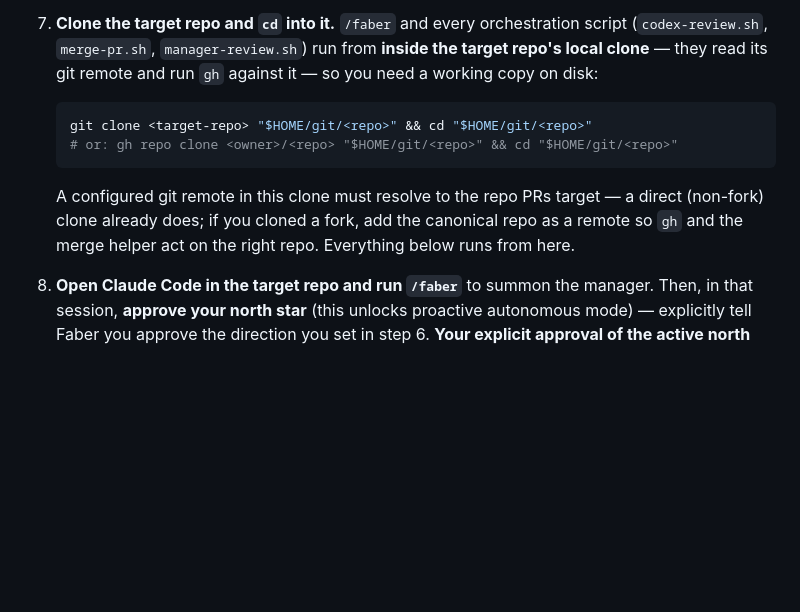
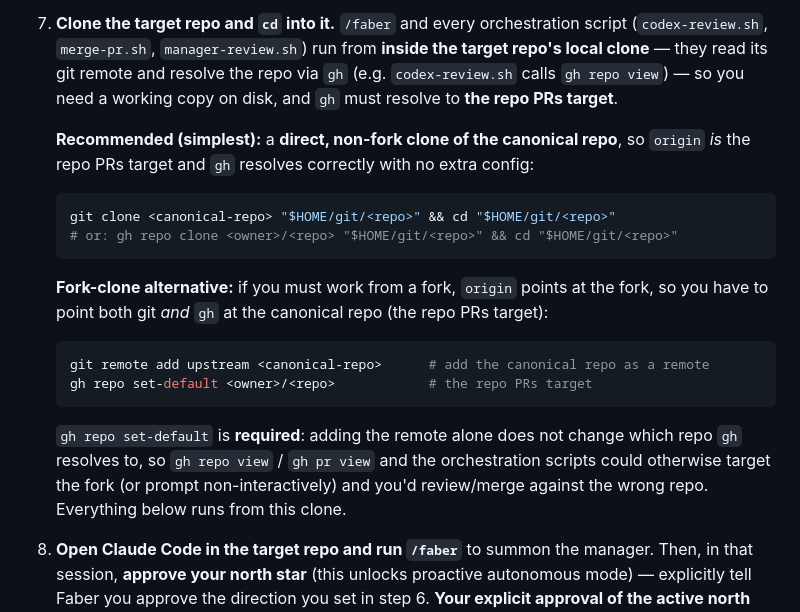
Before and after one commit to yihanzhu/fabrica, a Markdown page: QUICKSTART.md, the part around the change. GitHub-like rendering; blank space fills up the shorter version.

Commit message:
docs(quickstart): make gh resolve to the canonical repo on a fork clone
Round-0 [P2]: the clone step told fork-clone users to add the canonical
repo as a remote, but that alone does not change which repo gh resolves
to — gh uses its configured default repository, so gh repo view / gh pr
view and the orchestration scripts (e.g. codex-review.sh's gh repo view)
could still target the fork (or prompt non-interactively), risking
review/merge against the wrong repo.

- Frame a direct (non-fork) clone of the canonical repo as the
  recommended, simplest path: origin is the repo PRs target, so gh
  resolves correctly with no extra config.
- For the fork-clone alternative, additionally instruct gh repo
  set-default <owner>/<repo> so gh and the scripts resolve to the
  canonical repo (the repo PRs target), consistent with the #56
  constraint.

Co-Authored-By: Claude Opus 4.8 <noreply@anthropic.com>

````diff
--- a/QUICKSTART.md
+++ b/QUICKSTART.md
@@ -82,17 +82,30 @@ command, point it at a target repo, and watch one loop run. For the mental model
 
 7. **Clone the target repo and `cd` into it.** `/faber` and every orchestration script
    (`codex-review.sh`, `merge-pr.sh`, `manager-review.sh`) run from **inside the target
-   repo's local clone** — they read its git remote and run `gh` against it — so you need a
-   working copy on disk:
+   repo's local clone** — they read its git remote and resolve the repo via `gh` (e.g.
+   `codex-review.sh` calls `gh repo view`) — so you need a working copy on disk, and `gh`
+   must resolve to **the repo PRs target**.
+
+   **Recommended (simplest):** a **direct, non-fork clone of the canonical repo**, so
+   `origin` *is* the repo PRs target and `gh` resolves correctly with no extra config:
 
    ```sh
-   git clone <target-repo> "$HOME/git/<repo>" && cd "$HOME/git/<repo>"
+   git clone <canonical-repo> "$HOME/git/<repo>" && cd "$HOME/git/<repo>"
    # or: gh repo clone <owner>/<repo> "$HOME/git/<repo>" && cd "$HOME/git/<repo>"
    ```
 
-   A configured git remote in this clone must resolve to the repo PRs target — a direct
-   (non-fork) clone already does; if you cloned a fork, add the canonical repo as a remote
-   so `gh` and the merge helper act on the right repo. Everything below runs from here.
+   **Fork-clone alternative:** if you must work from a fork, `origin` points at the fork, so
+   you have to point both git *and* `gh` at the canonical repo (the repo PRs target):
+
+   ```sh
+   git remote add upstream <canonical-repo>      # add the canonical repo as a remote
+   gh repo set-default <owner>/<repo>            # the repo PRs target
+   ```
+
+   `gh repo set-default` is **required**: adding the remote alone does not change which repo
+   `gh` resolves to, so `gh repo view` / `gh pr view` and the orchestration scripts could
+   otherwise target the fork (or prompt non-interactively) and you'd review/merge against the
+   wrong repo. Everything below runs from this clone.
 
 8. **Open Claude Code in the target repo and run `/faber`** to summon the manager. Then, in
    that session, **approve your north star** (this unlocks proactive autonomous mode) —
````
